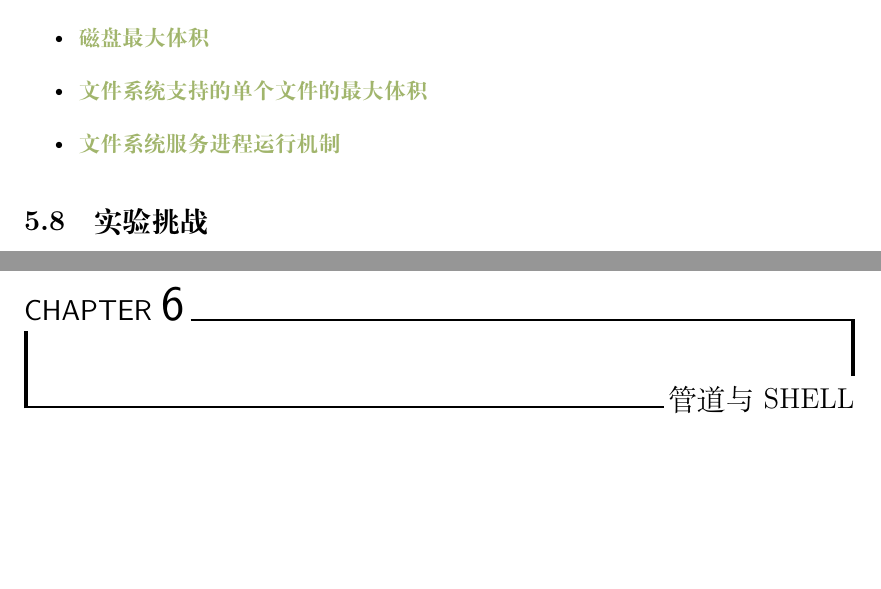
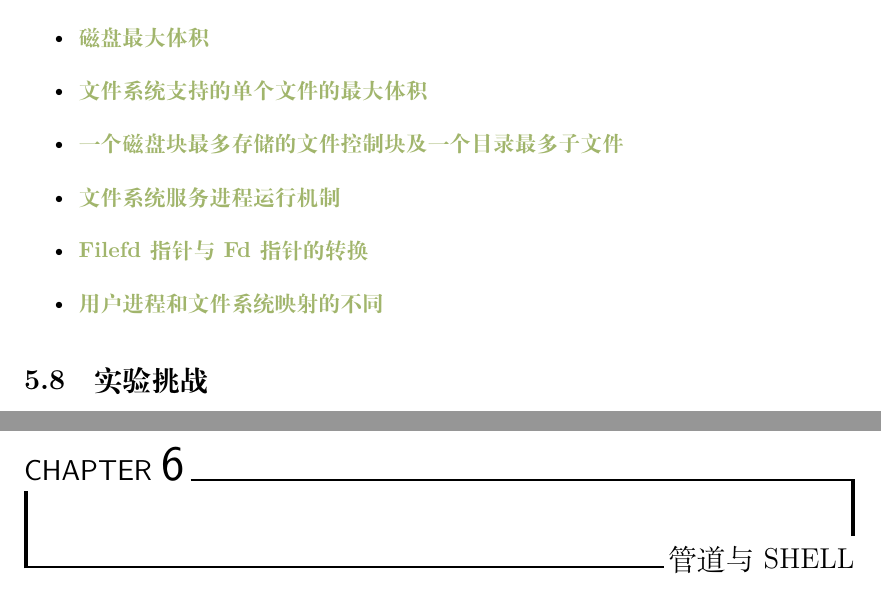
Before and after one commit to vaynelau/os-guide-book, a LaTeX book (guide-book/guide-book.tex, which reads guide-book/chapters/5-file-system.tex): two parts of pages 113 and 114 of 134, joined at a grey line, cut so that both start at the same text. Compiled offline with XeLaTeX; a missing font is replaced by an installed copy or a similar font.

Commit message:
Update 5-file-system.tex

```diff
--- a/guide-book/chapters/5-file-system.tex
+++ b/guide-book/chapters/5-file-system.tex
@@ -509,7 +509,10 @@ file rewrite is good
 \item \hyperref[think-proc]{\textbf{\textcolor{baseB}{Unix /proc 文件系统}}}
 \item \hyperref[think-disksize]{\textbf{\textcolor{baseB}{磁盘最大体积}}}
 \item \hyperref[think-filesize]{\textbf{\textcolor{baseB}{文件系统支持的单个文件的最大体积}}}
+\item \hyperref[think-filenum]{\textbf{\textcolor{baseB}{一个磁盘块最多存储的文件控制块及一个目录最多子文件}}}
 \item \hyperref[think-fs-serve]{\textbf{\textcolor{baseB}{文件系统服务进程运行机制}}}
+\item \hyperref[think-Filefd-Fd]{\textbf{\textcolor{baseB}{Filefd指针与Fd指针的转换}}}
+\item \hyperref[think-fileid]{\textbf{\textcolor{baseB}{用户进程和文件系统映射的不同}}}
 \end{itemize}
 
 \section{实验挑战}
```
